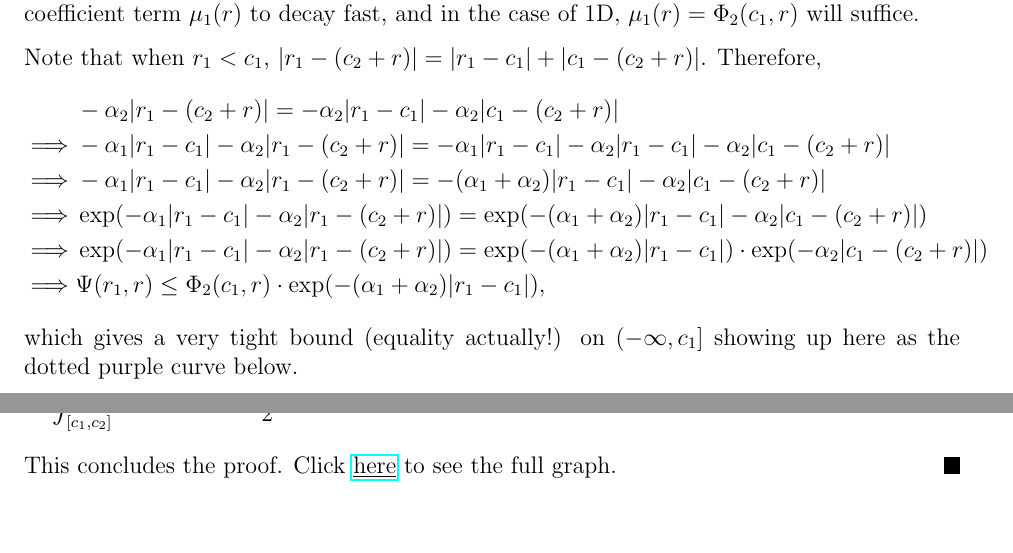
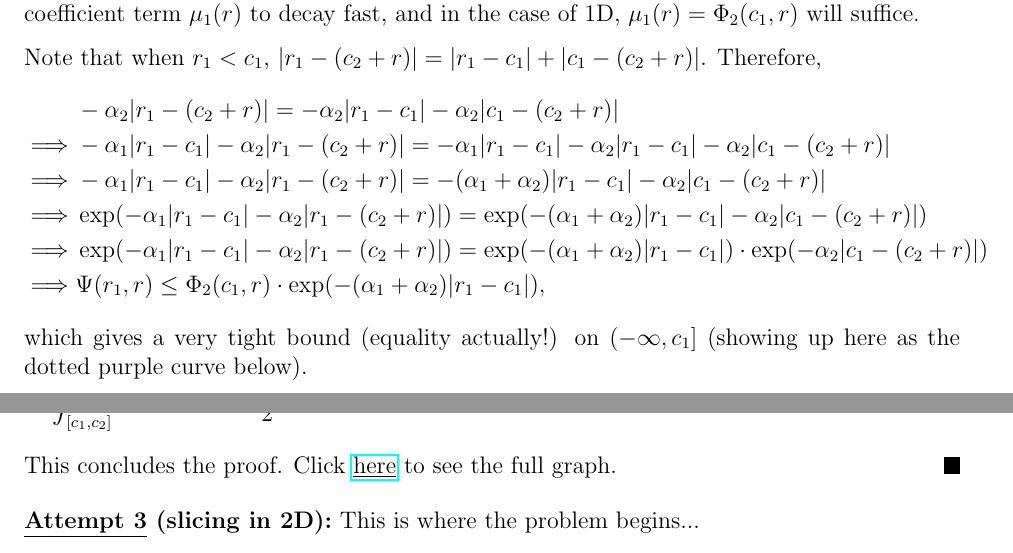
Before and after one commit to Shawn-Xihao-Wu/Research-2025-Fourcent, a LaTeX document (4_decay_rate_reverse/4_decay_rate_reverse.tex): two parts of pages 3 and 4 of 4, joined at a grey line, cut so that both start at the same text. Compiled offline with pdfLaTeX.

Commit message:
fix type!

```diff
--- a/4_decay_rate_reverse/4_decay_rate_reverse.tex
+++ b/4_decay_rate_reverse/4_decay_rate_reverse.tex
@@ -140,4 +140,6 @@ Finally, it's clear that,
 \end{align*}
 This concludes the proof. Click \href{https://www.desmos.com/calculator/zuqivaujt4}{\underline{here}} to see the full graph.
 \end{proof}
+
+\textbf{\underline{Attempt 3} (slicing in 2D):} This is where the problem begins...
 \end{document}
```
Also changed, not shown: 4_decay_rate_reverse/4_decay_rate_reverse.tex (2 more changed lines).
